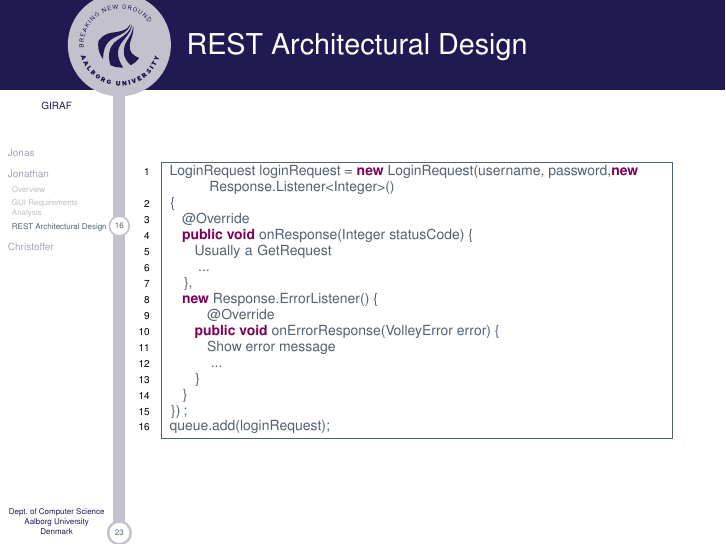
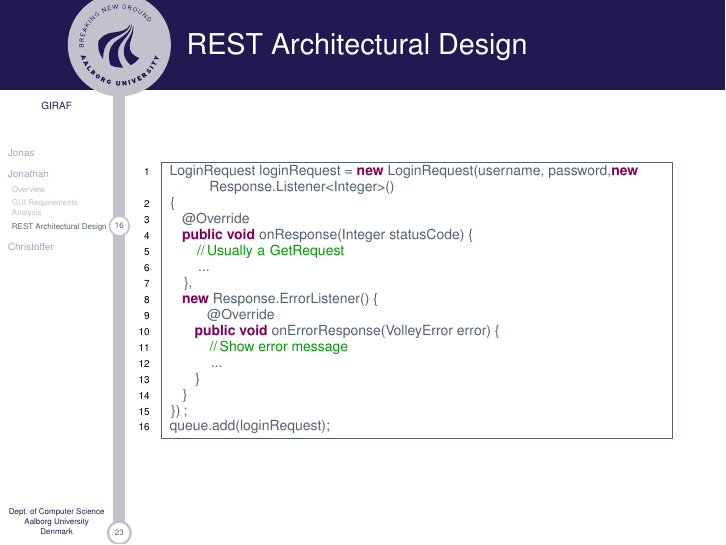
Before and after one commit to Crimix/P6Eksamen, LaTeX slides (P6-Eksamen.tex, which reads Slides/Jonathan.tex): page 17 of 31. Compiled offline with pdfLaTeX.

Commit message:
Update Jonathan.tex

```diff
--- a/Slides/Jonathan.tex
+++ b/Slides/Jonathan.tex
@@ -74,13 +74,13 @@ LoginRequest loginRequest = new LoginRequest(username, password,new Response.Lis
 {
   @Override
   public void onResponse(Integer statusCode) {
-    Usually a GetRequest
+    //Usually a GetRequest
     ...
   },
   new Response.ErrorListener() {
 	  @Override
     public void onErrorResponse(VolleyError error) {
-      Show error message
+      //Show error message
       ...
     }
   }
```
